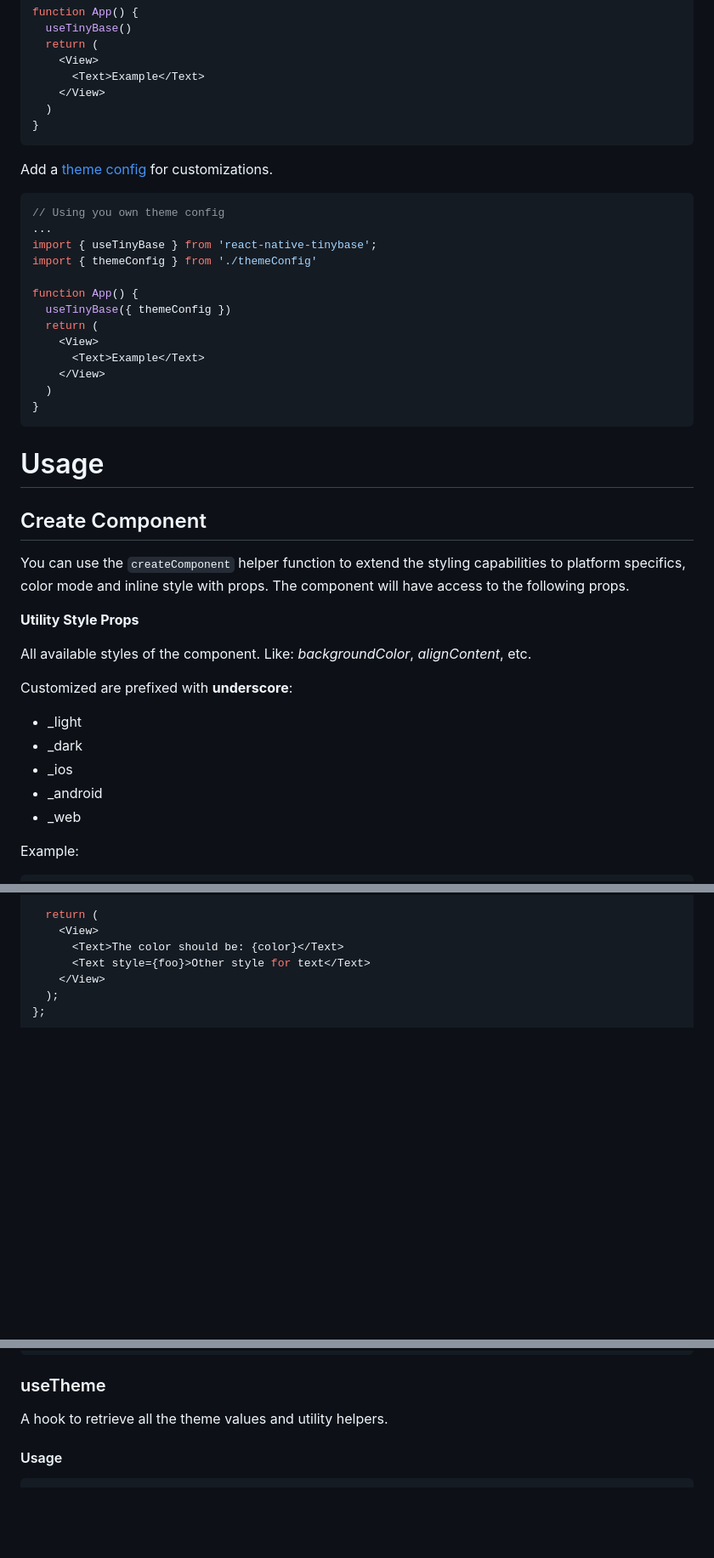
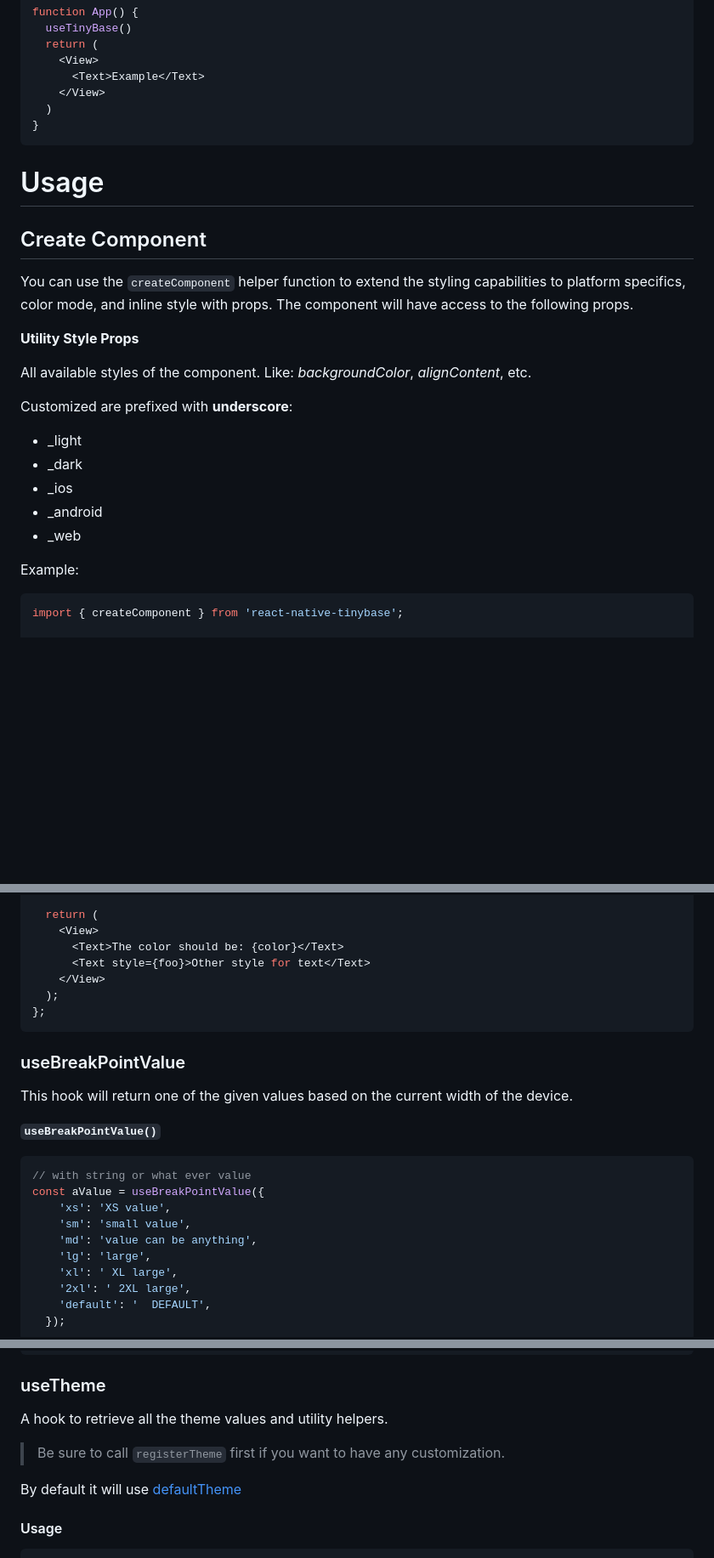
Before and after one commit to emb715/react-native-small-ui, a Markdown page: README.md, 3 parts joined by grey strips. Shown at 85% size. Rendered like a GitHub page; blank space fills up the shorter version.

````diff
--- a/README.md
+++ b/README.md
@@ -60,29 +61,11 @@ function App() {
 }
 ```
 
-Add a [theme config](#theme-config) for customizations.
-
-```js
-// Using you own theme config
-...
-import { useTinyBase } from 'react-native-tinybase';
-import { themeConfig } from './themeConfig'
-
-function App() {
-  useTinyBase({ themeConfig })
-  return (
-    <View>
-      <Text>Example</Text>
-    </View>
-  )
-}
-```
-
 # Usage
 
 ## Create Component
 
-You can use the `createComponent` helper function to extend the styling capabilities to platform specifics, color mode and inline style with props. The component will have access to the following props.
+You can use the `createComponent` helper function to extend the styling capabilities to platform specifics, color mode, and inline style with props. The component will have access to the following props.
 
 **Utility Style Props**
 
@@ -99,6 +82,8 @@ Customized are prefixed with **underscore**:
 Example:
 
 ```jsx
+import { createComponent } from 'react-native-tinybase';
+
 const MyComponent = createComponent(View, {
   alignItems: 'center',
   justifyContent: 'center'
@@ -312,3 +236,22 @@ const Bar = () => {
 
 <!-- ### useColorMode -->
 
+### useBreakPointValue
+
+This hook will return one of the given values based on the current width of the device.
+
+**`useBreakPointValue()`**
+
+```jsx
+// with string or what ever value
+const aValue = useBreakPointValue({
+    'xs': 'XS value',
+    'sm': 'small value',
+    'md': 'value can be anything',
+    'lg': 'large',
+    'xl': ' XL large',
+    '2xl': ' 2XL large',
+    'default': '  DEFAULT',
+  });
+```
+
@@ -315,6 +260,9 @@ const Bar = () => {
 ### useTheme
 
 A hook to retrieve all the theme values and utility helpers.
+> Be sure to  call `registerTheme` first if you want to have any customization.
+
+By default it will use [defaultTheme](#default-theme)
 
 #### Usage
 
````
Also changed, not shown: other parts of README.md (+112 -78 lines), COLORS.md (added, +309 -0 lines).
